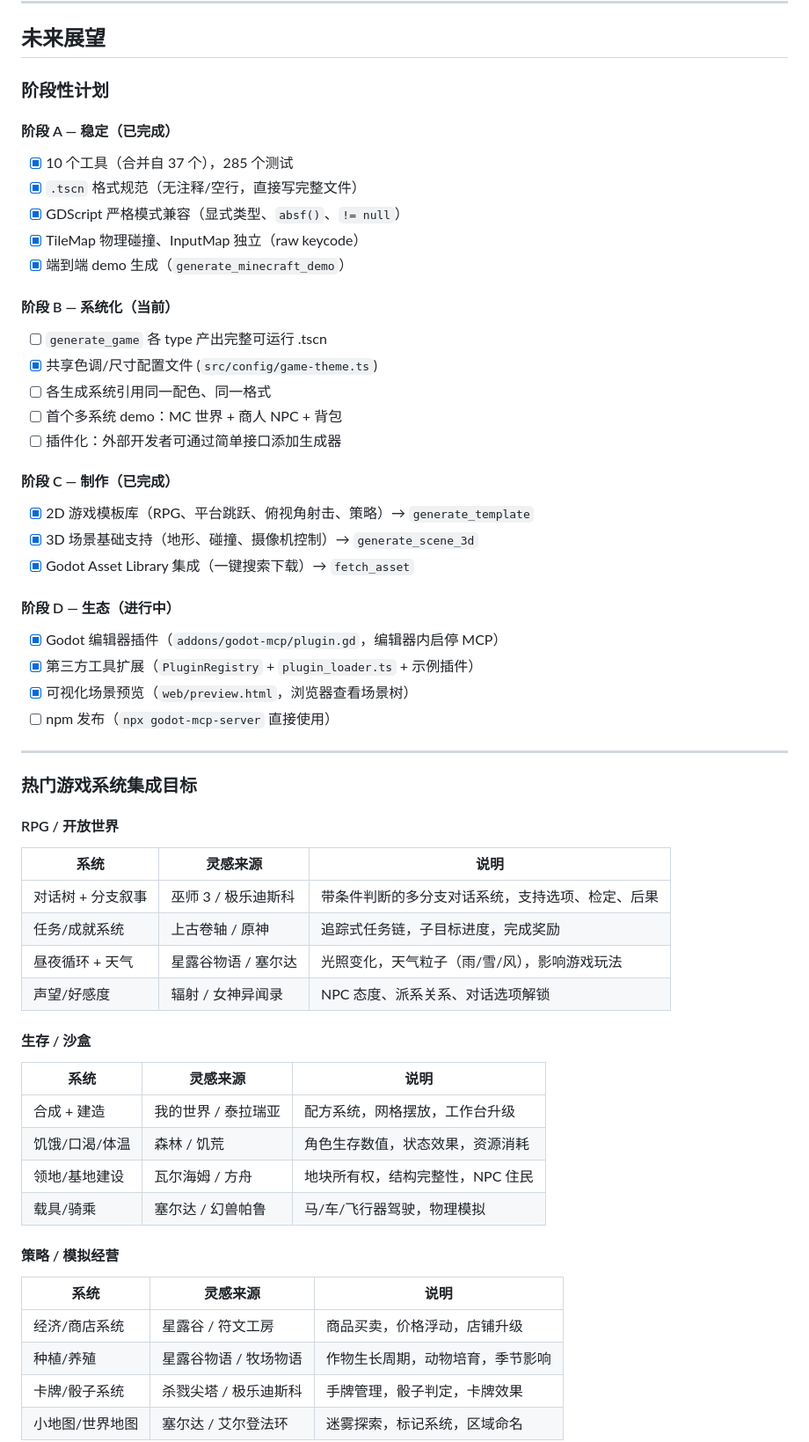
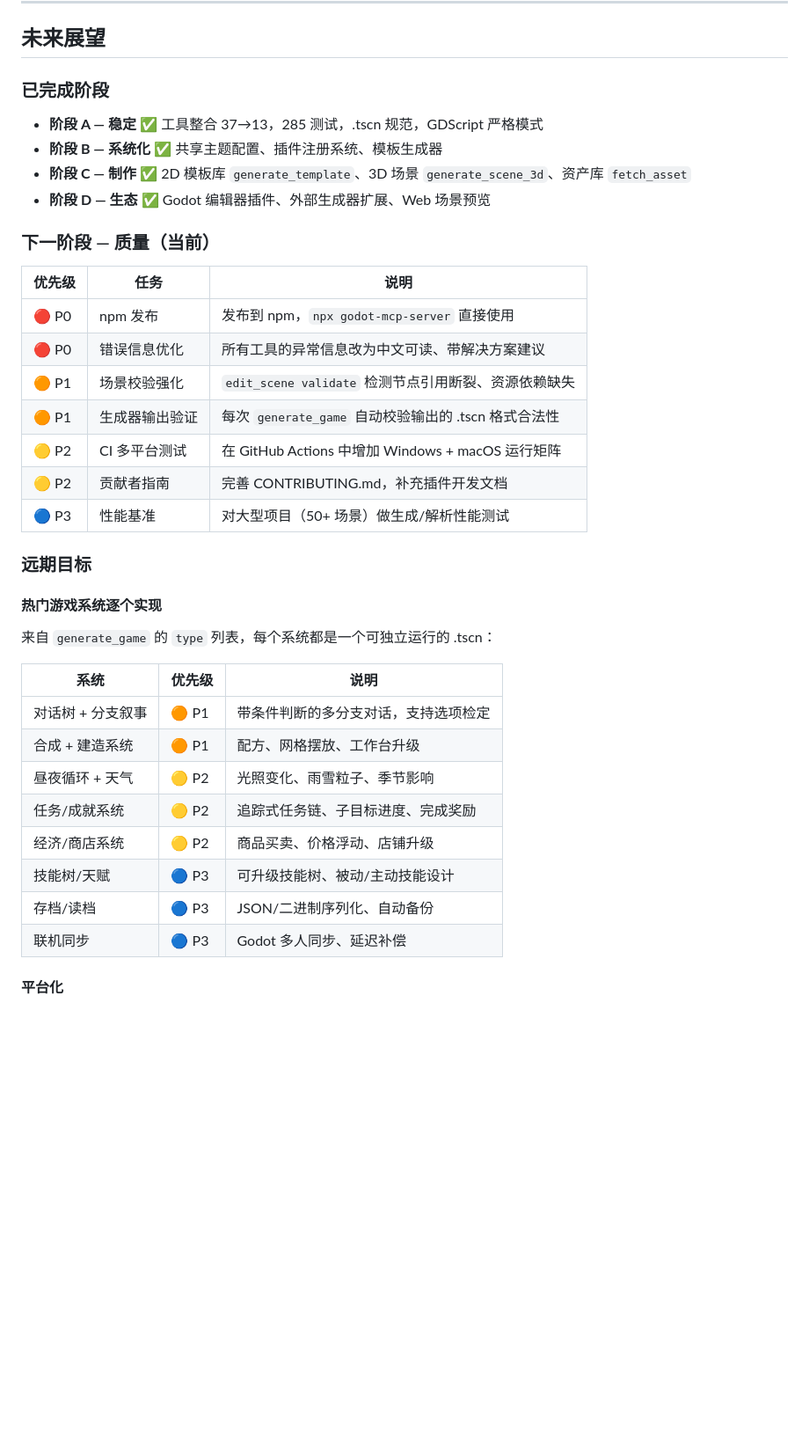
Before and after one commit to ly-ina/Godot_Ina, a Markdown page: README.md, the part around one of its changes. Shown at 88% size. Drawn GitHub-style; blank space fills up the shorter version.

Commit message:
清理已完成任务，重新规划下一阶段：质量提升(错误信息/校验/CI) + 热门游戏系统实现路线图

```diff
--- a/README.md
+++ b/README.md
@@ -128,58 +128,40 @@ src/
 
 ## 未来展望
 
-### 阶段性计划
+### 已完成阶段
 
-#### 阶段 A — 稳定（已完成）
-- [x] 10 个工具（合并自 37 个），285 个测试
-- [x] `.tscn` 格式规范（无注释/空行，直接写完整文件）
-- [x] GDScript 严格模式兼容（显式类型、`absf()`、`!= null`）
-- [x] TileMap 物理碰撞、InputMap 独立（raw keycode）
-- [x] 端到端 demo 生成（`generate_minecraft_demo`）
+- **阶段 A — 稳定** ✅ 工具整合 37→13，285 测试，.tscn 规范，GDScript 严格模式
+- **阶段 B — 系统化** ✅ 共享主题配置、插件注册系统、模板生成器
+- **阶段 C — 制作** ✅ 2D 模板库 `generate_template`、3D 场景 `generate_scene_3d`、资产库 `fetch_asset`
+- **阶段 D — 生态** ✅ Godot 编辑器插件、外部生成器扩展、Web 场景预览
 
-#### 阶段 B — 系统化（当前）
-- [ ] `generate_game` 各 type 产出完整可运行 .tscn
-- [x] 共享色调/尺寸配置文件 (`src/config/game-theme.ts`)
-- [ ] 各生成系统引用同一配色、同一格式
-- [ ] 首个多系统 demo：MC 世界 + 商人 NPC + 背包
-- [ ] 插件化：外部开发者可通过简单接口添加生成器
+### 下一阶段 — 质量（当前）
 
-#### 阶段 C — 制作（已完成）
-- [x] 2D 游戏模板库（RPG、平台跳跃、俯视角射击、策略）→ `generate_template`
-- [x] 3D 场景基础支持（地形、碰撞、摄像机控制）→ `generate_scene_3d`
-- [x] Godot Asset Library 集成（一键搜索下载）→ `fetch_asset`
+| 优先级 | 任务 | 说明 |
+|--------|------|------|
+| 🔴 P0 | npm 发布 | 发布到 npm，`npx godot-mcp-server` 直接使用 |
+| 🔴 P0 | 错误信息优化 | 所有工具的异常信息改为中文可读、带解决方案建议 |
+| 🟠 P1 | 场景校验强化 | `edit_scene validate` 检测节点引用断裂、资源依赖缺失 |
+| 🟠 P1 | 生成器输出验证 | 每次 `generate_game` 自动校验输出的 .tscn 格式合法性 |
+| 🟡 P2 | CI 多平台测试 | 在 GitHub Actions 中增加 Windows + macOS 运行矩阵 |
+| 🟡 P2 | 贡献者指南 | 完善 CONTRIBUTING.md，补充插件开发文档 |
+| 🔵 P3 | 性能基准 | 对大型项目（50+ 场景）做生成/解析性能测试 |
 
-#### 阶段 D — 生态（进行中）
-- [x] Godot 编辑器插件（`addons/godot-mcp/plugin.gd`，编辑器内启停 MCP）
-- [x] 第三方工具扩展（`PluginRegistry` + `plugin_loader.ts` + 示例插件）
-- [x] 可视化场景预览（`web/preview.html`，浏览器查看场景树）
-- [ ] npm 发布（`npx godot-mcp-server` 直接使用）
+### 远期目标
 
----
+#### 热门游戏系统逐个实现
+来自 `generate_game` 的 `type` 列表，每个系统都是一个可独立运行的 .tscn：
 
-### 热门游戏系统集成目标
+| 系统 | 优先级 | 说明 |
+|------|--------|------|
+| 对话树 + 分支叙事 | 🟠 P1 | 带条件判断的多分支对话，支持选项检定 |
+| 合成 + 建造系统 | 🟠 P1 | 配方、网格摆放、工作台升级 |
+| 昼夜循环 + 天气 | 🟡 P2 | 光照变化、雨雪粒子、季节影响 |
+| 任务/成就系统 | 🟡 P2 | 追踪式任务链、子目标进度、完成奖励 |
+| 经济/商店系统 | 🟡 P2 | 商品买卖、价格浮动、店铺升级 |
+| 技能树/天赋 | 🔵 P3 | 可升级技能树、被动/主动技能设计 |
+| 存档/读档 | 🔵 P3 | JSON/二进制序列化、自动备份 |
+| 联机同步 | 🔵 P3 | Godot 多人同步、延迟补偿 |
 
-#### RPG / 开放世界
-| 系统 | 灵感来源 | 说明 |
-|------|---------|------|
-| 对话树 + 分支叙事 | 巫师 3 / 极乐迪斯科 | 带条件判断的多分支对话系统，支持选项、检定、后果 |
-| 任务/成就系统 | 上古卷轴 / 原神 | 追踪式任务链，子目标进度，完成奖励 |
-| 昼夜循环 + 天气 | 星露谷物语 / 塞尔达 | 光照变化，天气粒子（雨/雪/风），影响游戏玩法 |
-| 声望/好感度 | 辐射 / 女神异闻录 | NPC 态度、派系关系、对话选项解锁 |
+#### 平台化
 
-#### 生存 / 沙盒
-| 系统 | 灵感来源 | 说明 |
-|------|---------|------|
-| 合成 + 建造 | 我的世界 / 泰拉瑞亚 | 配方系统，网格摆放，工作台升级 |
-| 饥饿/口渴/体温 | 森林 / 饥荒 | 角色生存数值，状态效果，资源消耗 |
-| 领地/基地建设 | 瓦尔海姆 / 方舟 | 地块所有权，结构完整性，NPC 住民 |
-| 载具/骑乘 | 塞尔达 / 幻兽帕鲁 | 马/车/飞行器驾驶，物理模拟 |
-
-#### 策略 / 模拟经营
-| 系统 | 灵感来源 | 说明 |
-|------|---------|------|
-| 经济/商店系统 | 星露谷 / 符文工房 | 商品买卖，价格浮动，店铺升级 |
-| 种植/养殖 | 星露谷物语 / 牧场物语 | 作物生长周期，动物培育，季节影响 |
-| 卡牌/骰子系统 | 杀戮尖塔 / 极乐迪斯科 | 手牌管理，骰子判定，卡牌效果 |
-| 小地图/世界地图 | 塞尔达 / 艾尔登法环 | 迷雾探索，标记系统，区域命名 |
-
```
Also changed, not shown: other parts of README.md (+4 -35 lines).
